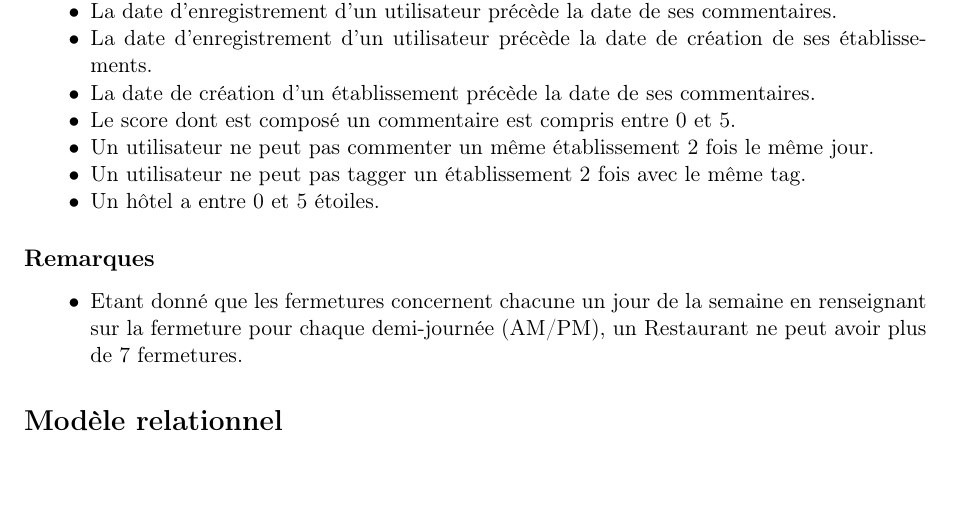
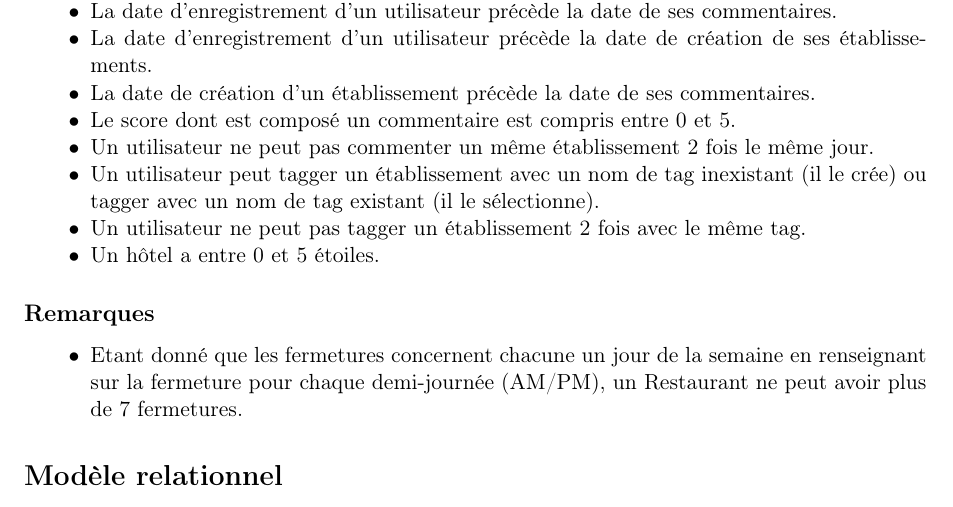
Before and after one commit to jhellinckx/INFO-H303_Horeca, a LaTeX document (doc/srd/rapport.tex): part of page 2 of 2, cut so that both start at the same text. Compiled offline with pdfLaTeX.

Commit message:
[fix] Tag changes in Contraintes

```diff
--- a/doc/srd/rapport.tex
+++ b/doc/srd/rapport.tex
@@ -31,6 +31,7 @@
 	\item[$\bullet$] La date de création d'un établissement précède la date de ses commentaires.
 	\item[$\bullet$] Le score dont est composé un commentaire est compris entre 0 et 5.
 	\item[$\bullet$] Un utilisateur ne peut pas commenter un même établissement 2 fois le même jour.
+	\item[$\bullet$] Un utilisateur peut tagger un établissement avec un nom de tag inexistant (il le crée) ou tagger avec un nom de tag existant (il le sélectionne).
 	\item[$\bullet$] Un utilisateur ne peut pas tagger un établissement 2 fois avec le même tag.
 	\item[$\bullet$] Un hôtel a entre 0 et 5 étoiles.
 \end{itemize}
```
Also changed, not shown: doc/srd/rapport.pdf.
